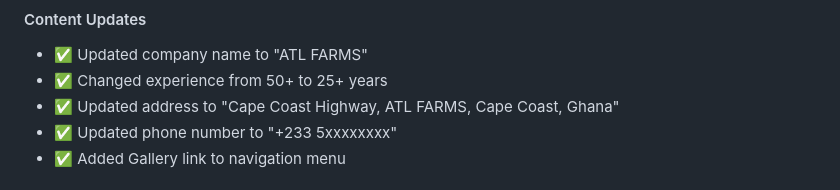
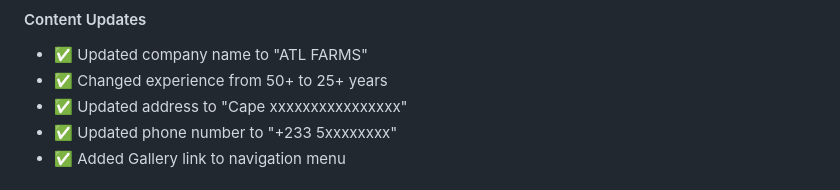
Before and after one commit to asaresol12/ATL-FARMS, a Markdown page: README.md, the part around the change. Rendered like a GitHub page.

Commit message:
Revise address format in README
Updated address to a more concise format.

```diff
--- a/README.md
+++ b/README.md
@@ -90,7 +90,7 @@ FARM/
 #### Content Updates
 - ✅ Updated company name to "ATL FARMS"
 - ✅ Changed experience from 50+ to 25+ years
-- ✅ Updated address to "Cape Coast Highway, ATL FARMS, Cape Coast, Ghana"
+- ✅ Updated address to "Cape xxxxxxxxxxxxxxxx"
 - ✅ Updated phone number to "+233 5xxxxxxxx"
 - ✅ Added Gallery link to navigation menu
 
```
